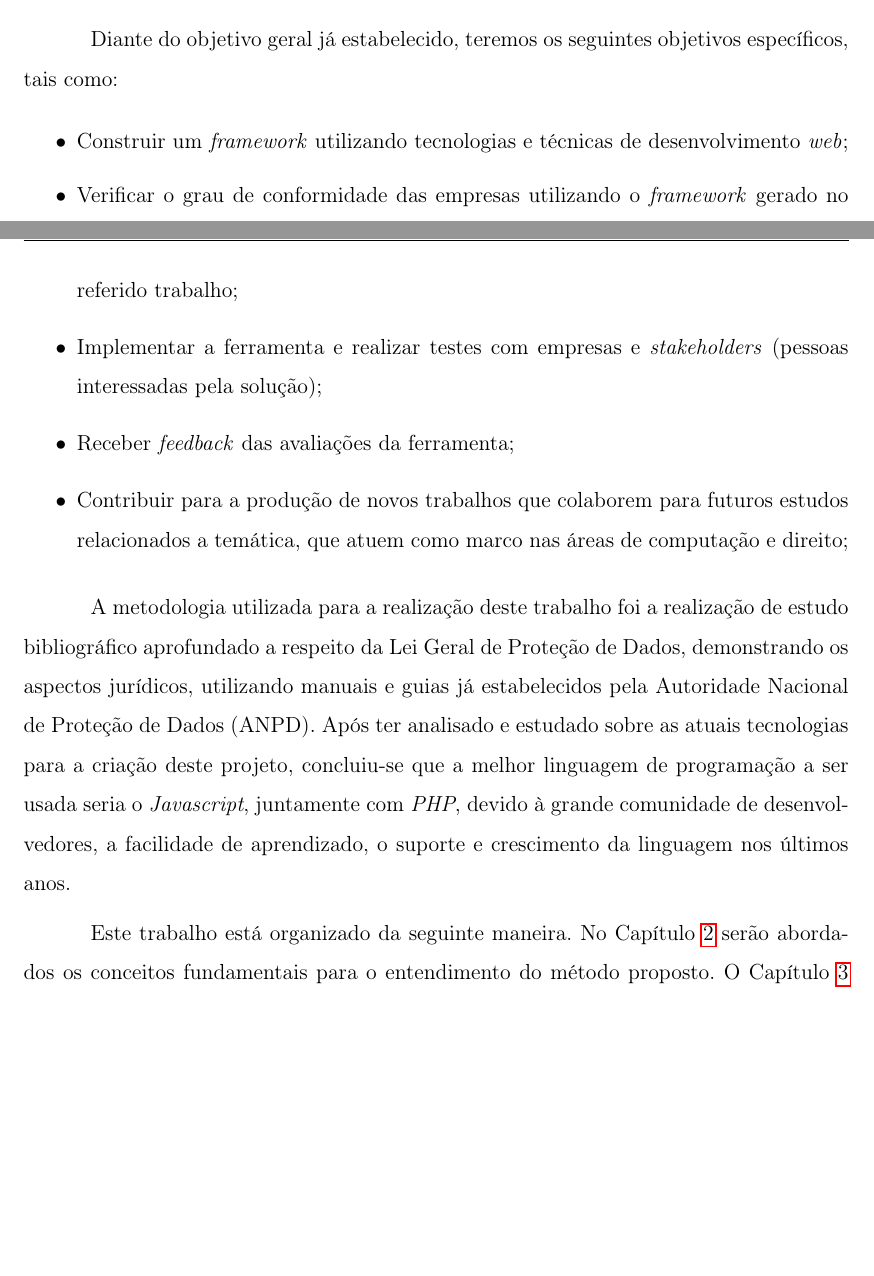
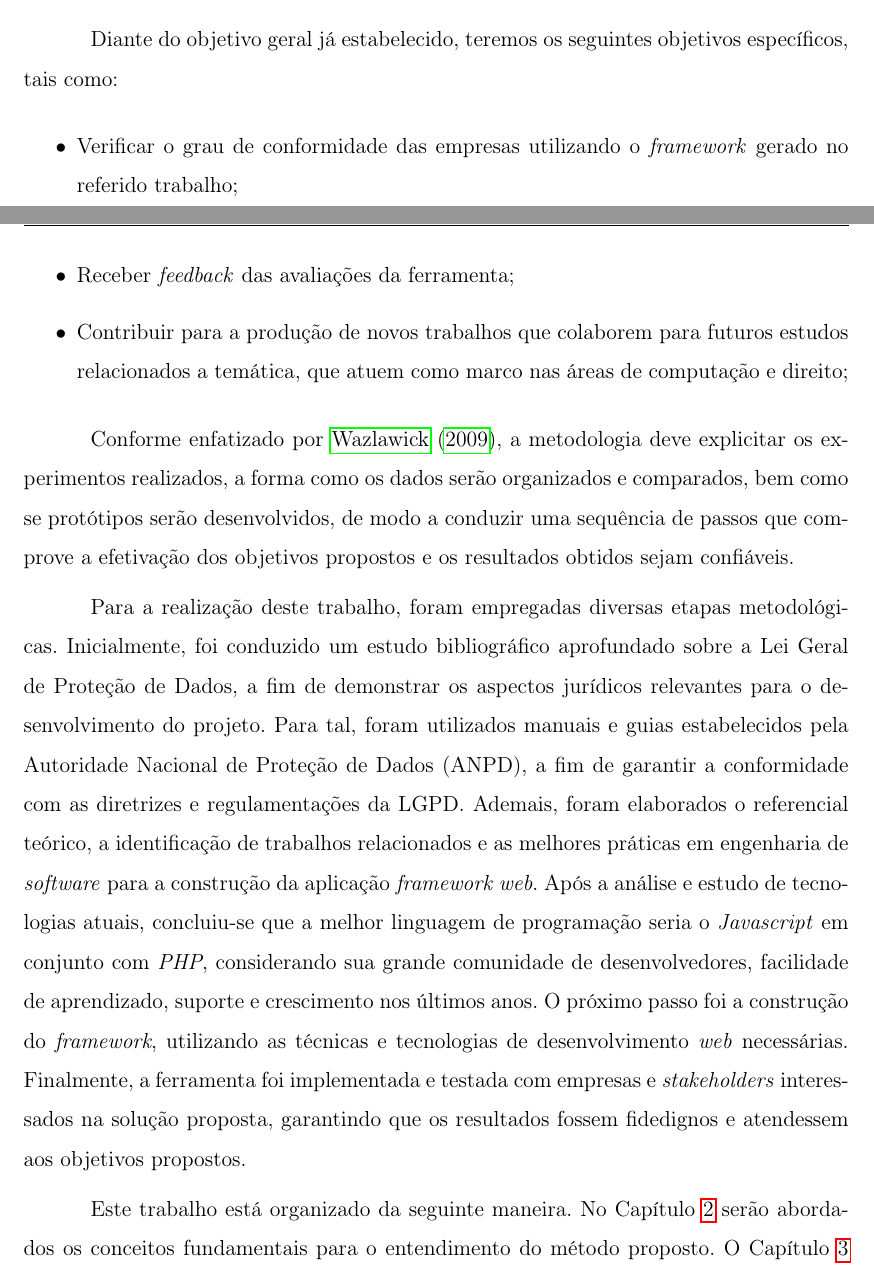
Before and after one commit to felipecandian/TCC---Jesus-Felipe-Candian-Silva-, a LaTeX thesis (abntex2-modelo-trabalho-academico.tex): two parts of pages 15 and 16 of 75, joined at a grey line, cut so that both start at the same text, the shorter picture padded with empty space. Compiled offline with pdfLaTeX.

Commit message:
Update: Metodologia

```diff
--- a/abntex2-modelo-trabalho-academico.tex
+++ b/abntex2-modelo-trabalho-academico.tex
@@ -470,15 +470,22 @@ Este trabalho visa construir um \textit{framework} de conformidade para adequaç
 %01-07-Revisto[OK]
 Diante do objetivo geral já estabelecido, teremos os seguintes objetivos específicos, tais como:
 \begin{itemize}
-\item Construir um \textit{framework} utilizando tecnologias e técnicas de desenvolvimento \textit{web};
 \item Verificar o grau de conformidade das empresas utilizando o \textit{framework} gerado no referido trabalho;
-\item Implementar a ferramenta e realizar testes com empresas e \textit{stakeholders} (pessoas interessadas pela solução);
 \item Receber \textit{feedback} das avaliações da ferramenta;
 \item Contribuir para a produção de novos trabalhos que colaborem para futuros estudos relacionados a temática, que atuem como marco nas áreas de computação e direito;
 \end{itemize}
 
 %01-08-Revisto[OK]
-A metodologia utilizada para a realização deste trabalho foi a realização de estudo bibliográfico aprofundado a respeito da Lei Geral de Proteção de Dados, demonstrando os aspectos jurídicos, utilizando manuais e guias já estabelecidos pela Autoridade Nacional de Proteção de Dados (ANPD). Após ter analisado e estudado sobre as atuais tecnologias para a criação deste projeto, concluiu-se que a melhor linguagem de programação a ser usada seria o \textit{Javascript}, juntamente com \textit{PHP}, devido à grande comunidade de desenvolvedores, a facilidade de aprendizado, o suporte e crescimento da linguagem nos últimos anos.
+Conforme enfatizado por \citeonline{metodologiaWazlawick}, a metodologia deve explicitar os experimentos realizados, a forma como os dados serão organizados e comparados, bem como se protótipos serão desenvolvidos, de modo a conduzir uma sequência de passos que comprove a efetivação dos objetivos propostos e os resultados obtidos sejam confiáveis.
+
+
+Para a realização deste trabalho, foram empregadas diversas etapas metodológicas. Inicialmente, foi conduzido um estudo bibliográfico aprofundado sobre a Lei Geral de Proteção de Dados, a fim de demonstrar os aspectos jurídicos relevantes para o desenvolvimento do projeto.
+Para tal, foram utilizados manuais e guias estabelecidos pela Autoridade Nacional de Proteção de Dados (ANPD), a fim de garantir a conformidade com as diretrizes e regulamentações da LGPD. Ademais, foram elaborados o referencial teórico, a identificação de trabalhos relacionados e as melhores práticas em engenharia de \textit{software} para a construção da aplicação \textit{framework web}.
+Após a análise e estudo de tecnologias atuais, concluiu-se que a melhor linguagem de programação seria o \textit{Javascript} em conjunto com \textit{PHP}, considerando sua grande comunidade de desenvolvedores, facilidade de aprendizado, suporte e crescimento nos últimos anos.
+O próximo passo foi a construção do \textit{framework}, utilizando as técnicas e tecnologias de desenvolvimento \textit{web} necessárias. Finalmente, a ferramenta foi implementada e testada com empresas e \textit{stakeholders} interessados na solução proposta, garantindo que os resultados fossem fidedignos e atendessem aos objetivos propostos.
+
+
+
 
 
 %Organização do Trabalho%
```
Also changed, not shown: abntex2-modelo-references.bib (+7 -1 lines), abntex2-modelo-trabalho-academico.tex (6 more changed lines).
